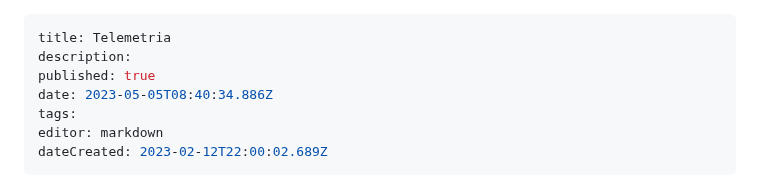
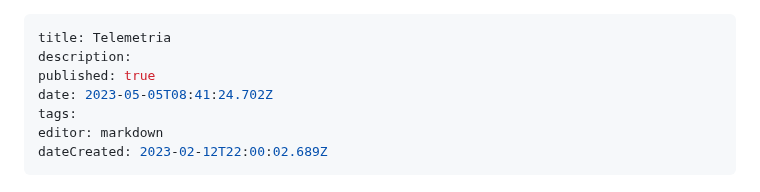
Before and after one commit to iz1kga/iMeshWiki, a Markdown page: applicazioni/Telemetria.md, the part around one of its changes. Rendered like a GitHub page.

Commit message:
docs: update applicazioni/Telemetria

```diff
--- a/applicazioni/Telemetria.md
+++ b/applicazioni/Telemetria.md
@@ -2,7 +2,7 @@
 title: Telemetria
 description:
 published: true
-date: 2023-05-05T08:40:34.886Z
+date: 2023-05-05T08:41:24.702Z
 tags:
 editor: markdown
 dateCreated: 2023-02-12T22:00:02.689Z
```
Also changed, not shown: other parts of applicazioni/Telemetria.md (+1 -1 lines).
